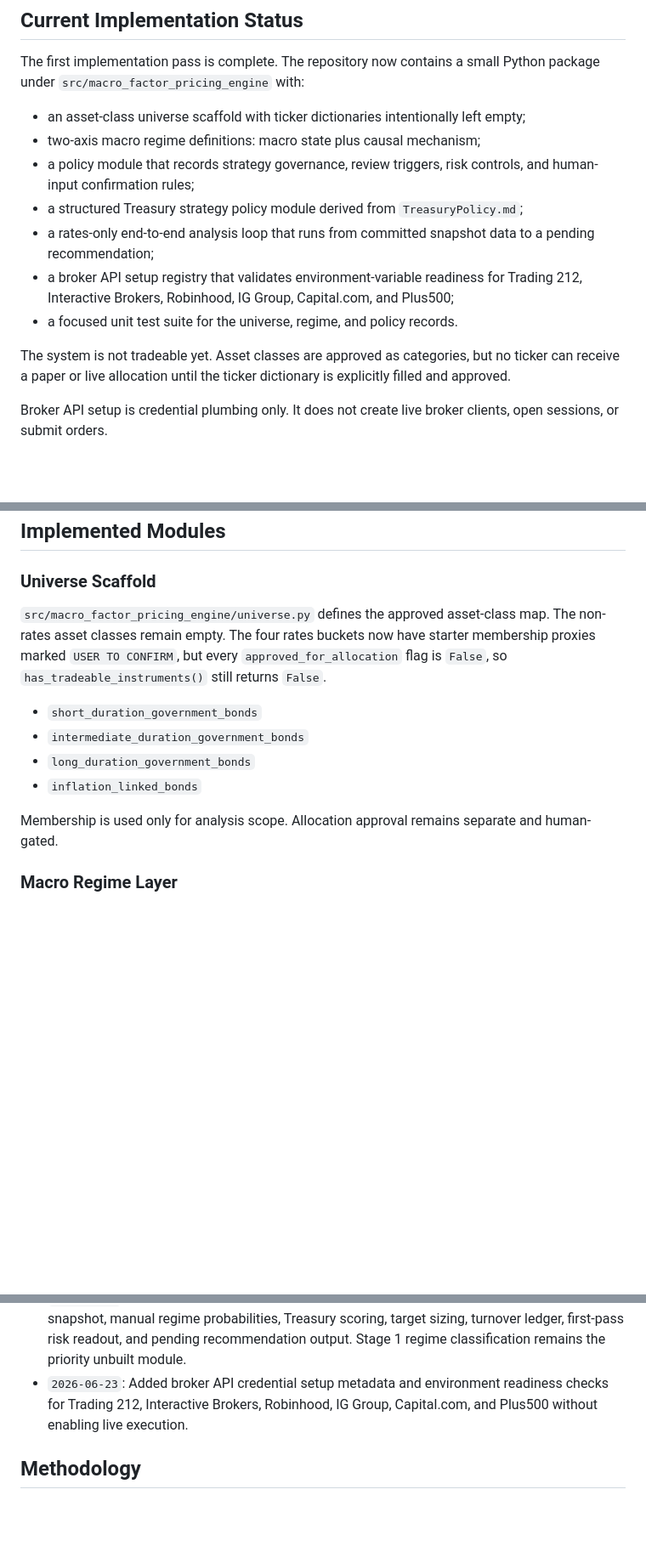
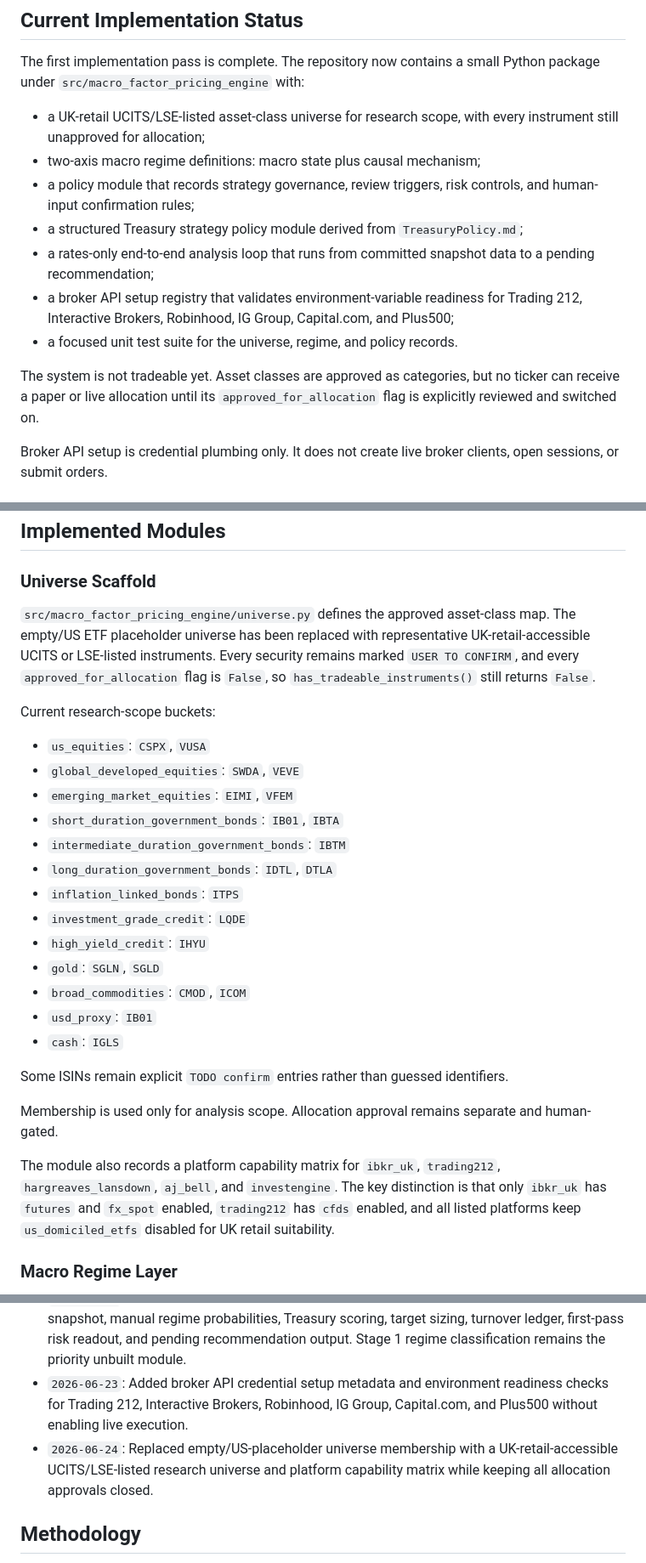
Before and after one commit to YaoSunHello/Macro-Factor-Pricing-Engine, a Markdown page: README.md, 3 parts joined by grey strips. Shown at 85% size. Rendered like a GitHub page; blank space fills up the shorter version.

Commit message:
Update README for UCITS universe

```diff
--- a/README.md
+++ b/README.md
@@ -10,7 +10,8 @@ Full project documentation is available at [docs/PROJECT_DOCUMENTATION.md](docs/
 The first implementation pass is complete. The repository now contains a small Python
 package under `src/macro_factor_pricing_engine` with:
 
-- an asset-class universe scaffold with ticker dictionaries intentionally left empty;
+- a UK-retail UCITS/LSE-listed asset-class universe for research scope, with every
+  instrument still unapproved for allocation;
 - two-axis macro regime definitions: macro state plus causal mechanism;
 - a policy module that records strategy governance, review triggers, risk controls, and
   human-input confirmation rules;
@@ -22,8 +23,8 @@ package under `src/macro_factor_pricing_engine` with:
 - a focused unit test suite for the universe, regime, and policy records.
 
 The system is not tradeable yet. Asset classes are approved as categories, but no ticker
-can receive a paper or live allocation until the ticker dictionary is explicitly filled
-and approved.
+can receive a paper or live allocation until its `approved_for_allocation` flag is
+explicitly reviewed and switched on.
 
 Broker API setup is credential plumbing only. It does not create live broker clients,
 open sessions, or submit orders.
@@ -65,17 +66,36 @@ Macro-Factor-Pricing-Engine/
 ### Universe Scaffold
 
 `src/macro_factor_pricing_engine/universe.py` defines the approved asset-class map.
-The non-rates asset classes remain empty. The four rates buckets now have starter
-membership proxies marked `USER TO CONFIRM`, but every `approved_for_allocation` flag is
-`False`, so `has_tradeable_instruments()` still returns `False`.
+The empty/US ETF placeholder universe has been replaced with representative
+UK-retail-accessible UCITS or LSE-listed instruments. Every security remains marked
+`USER TO CONFIRM`, and every `approved_for_allocation` flag is `False`, so
+`has_tradeable_instruments()` still returns `False`.
 
-- `short_duration_government_bonds`
-- `intermediate_duration_government_bonds`
-- `long_duration_government_bonds`
-- `inflation_linked_bonds`
+Current research-scope buckets:
+
+- `us_equities`: `CSPX`, `VUSA`
+- `global_developed_equities`: `SWDA`, `VEVE`
+- `emerging_market_equities`: `EIMI`, `VFEM`
+- `short_duration_government_bonds`: `IB01`, `IBTA`
+- `intermediate_duration_government_bonds`: `IBTM`
+- `long_duration_government_bonds`: `IDTL`, `DTLA`
+- `inflation_linked_bonds`: `ITPS`
+- `investment_grade_credit`: `LQDE`
+- `high_yield_credit`: `IHYU`
+- `gold`: `SGLN`, `SGLD`
+- `broad_commodities`: `CMOD`, `ICOM`
+- `usd_proxy`: `IB01`
+- `cash`: `IGLS`
+
+Some ISINs remain explicit `TODO confirm` entries rather than guessed identifiers.
 
 Membership is used only for analysis scope. Allocation approval remains separate and
 human-gated.
+
+The module also records a platform capability matrix for `ibkr_uk`, `trading212`,
+`hargreaves_lansdown`, `aj_bell`, and `investengine`. The key distinction is that only
+`ibkr_uk` has `futures` and `fx_spot` enabled, `trading212` has `cfds` enabled, and all
+listed platforms keep `us_domiciled_etfs` disabled for UK retail suitability.
 
 ### Macro Regime Layer
 
@@ -303,6 +323,9 @@ The next planned module is Stage 1 regime classification:
 - `2026-06-23`: Added broker API credential setup metadata and environment readiness
   checks for Trading 212, Interactive Brokers, Robinhood, IG Group, Capital.com, and
   Plus500 without enabling live execution.
+- `2026-06-24`: Replaced empty/US-placeholder universe membership with a
+  UK-retail-accessible UCITS/LSE-listed research universe and platform capability
+  matrix while keeping all allocation approvals closed.
 
 ## Methodology
 Based on Macro Economy Machenism, build a asset allocation framework on retail accessible assets to harvest macro return with minimized risk.
```
Also changed, not shown: other parts of README.md (+1 -1 lines).
